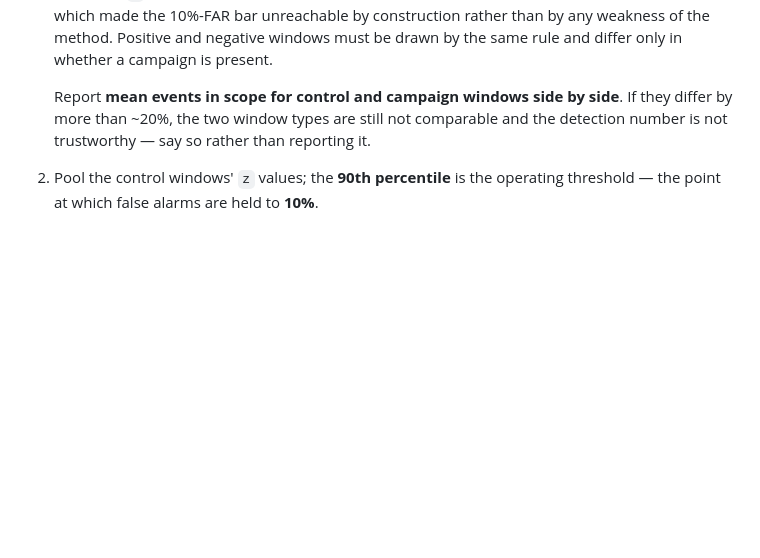
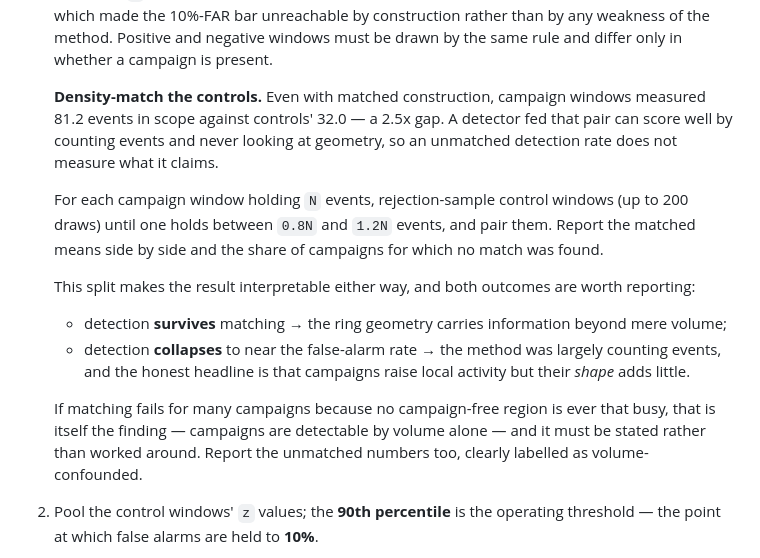
Before and after one commit to noviz-domino/data-value-sandbox, a Markdown page: docs/phase2/SPEC_M3.md, the part around the change. Drawn GitHub-style; blank space fills up the shorter version.

Commit message:
fix(M3): 대조군을 사건 밀도까지 맞추도록 요구
창 구성을 맞췄더니 탐지율이 0%에서 6.3/9.3/17.0%로 살아났지만, 창 안
사건 수가 캠페인 81.2건 대 잡음 32.0건으로 2.5배 차이가 남았다. 이 상태의
탐지율은 '캠페인을 알아본 것'과 '사건 많은 동네를 알아본 것'을 구분하지
못한다 — 사건 수만 세도 점수가 나오기 때문이다.

캠페인 창의 사건 수 N에 대해 0.8N~1.2N인 대조 창을 표본에서 골라 짝짓는다.
밀도를 맞춘 뒤에도 탐지가 살아남으면 고리 기하학이 실제로 정보를 나르는
것이고, 무너지면 사실상 사건 수를 세고 있었던 것이다. 둘 다 보고할 가치가
있는 결과이므로 어느 쪽이든 그대로 적는다.

```diff
--- a/docs/phase2/SPEC_M3.md
+++ b/docs/phase2/SPEC_M3.md
@@ -234,9 +234,22 @@ z = (topScore - mean(scores)) / stdev(scores)      // 0 if stdev is 0 or fewer t
    by construction rather than by any weakness of the method. Positive and negative windows must be drawn
    by the same rule and differ only in whether a campaign is present.
 
-   Report **mean events in scope for control and campaign windows side by side**. If they differ by more
-   than ~20%, the two window types are still not comparable and the detection number is not trustworthy —
-   say so rather than reporting it.
+   **Density-match the controls.** Even with matched construction, campaign windows measured 81.2 events
+   in scope against controls' 32.0 — a 2.5x gap. A detector fed that pair can score well by counting
+   events and never looking at geometry, so an unmatched detection rate does not measure what it claims.
+
+   For each campaign window holding `N` events, rejection-sample control windows (up to 200 draws) until
+   one holds between `0.8N` and `1.2N` events, and pair them. Report the matched means side by side and
+   the share of campaigns for which no match was found.
+
+   This split makes the result interpretable either way, and both outcomes are worth reporting:
+   - detection **survives** matching → the ring geometry carries information beyond mere volume;
+   - detection **collapses** to near the false-alarm rate → the method was largely counting events, and
+     the honest headline is that campaigns raise local activity but their *shape* adds little.
+
+   If matching fails for many campaigns because no campaign-free region is ever that busy, that is itself
+   the finding — campaigns are detectable by volume alone — and it must be stated rather than worked
+   around. Report the unmatched numbers too, clearly labelled as volume-confounded.
 2. Pool the control windows' `z` values; the **90th percentile** is the operating threshold — the point
    at which false alarms are held to **10%**.
 3. Report **detection rate at 10% false-alarm rate**: the share of true campaigns whose `z` clears that
```
